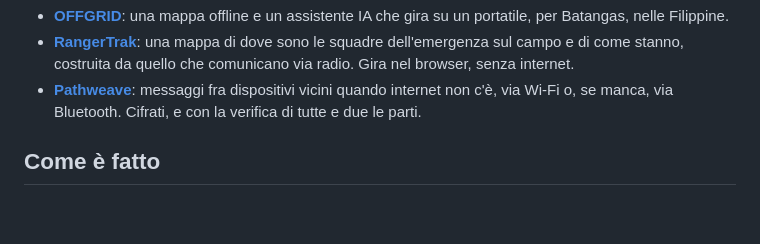
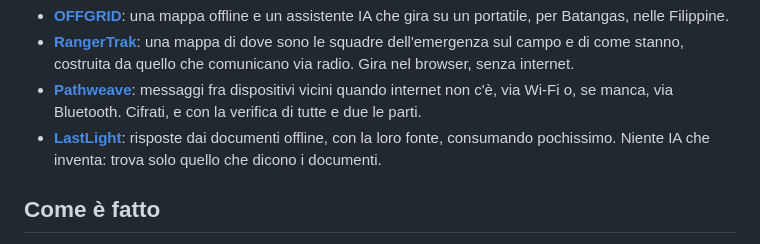
Before and after one commit to Carrotstudiosoftwarehouse/campanile, a Markdown page: README.it.md, the part around the change. Drawn GitHub-style; blank space fills up the shorter version.

```diff
--- a/README.it.md
+++ b/README.it.md
@@ -101,6 +101,9 @@ simile? Scrivicelo.
 - **[Pathweave](https://github.com/Dancode-188/pathweave)**: messaggi fra dispositivi vicini quando
   internet non c'è, via Wi-Fi o, se manca, via Bluetooth. Cifrati, e con la verifica di tutte e due
   le parti.
+- **[LastLight](https://github.com/edujbarrios/lastlight)**: risposte dai documenti offline, con la
+  loro fonte, consumando pochissimo. Niente IA che inventa: trova solo quello che dicono i
+  documenti.
 
 ## Come è fatto
 
```
Also changed, not shown: README.md (+3 -0 lines).
